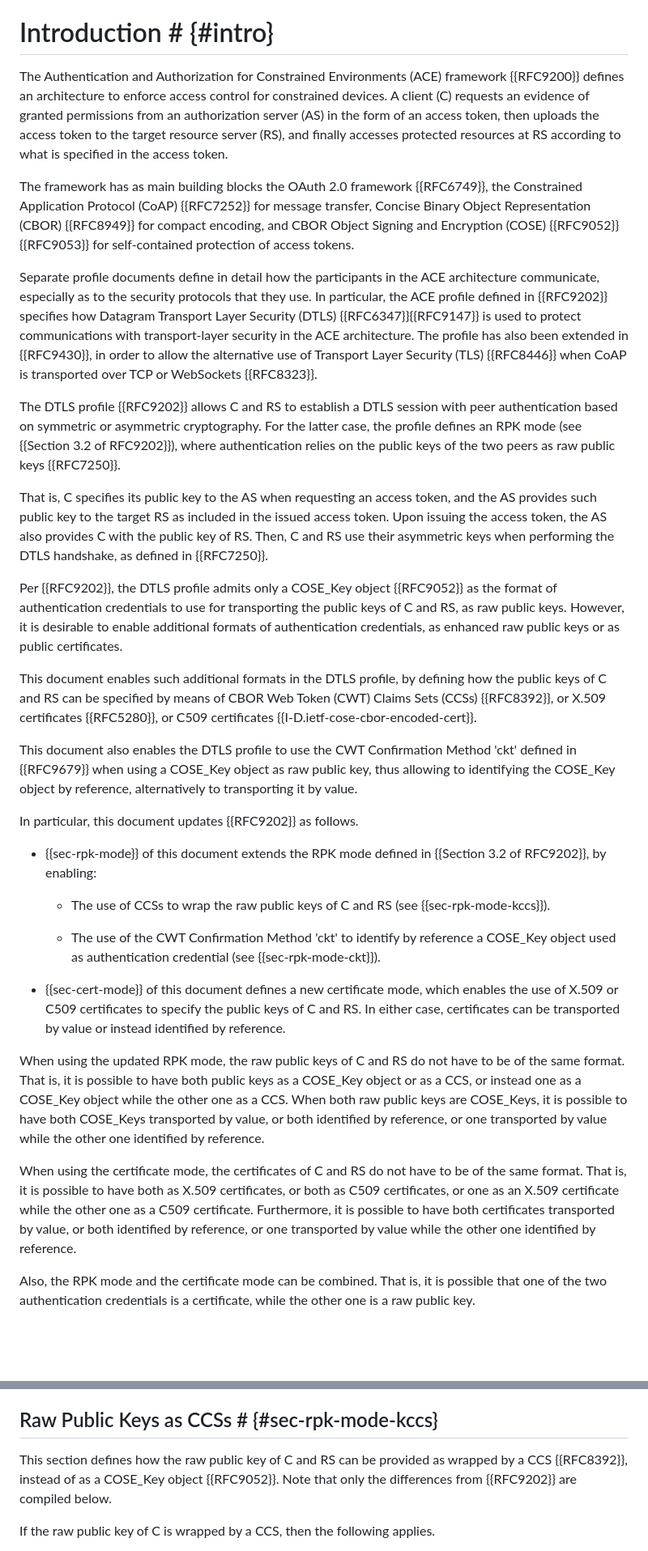
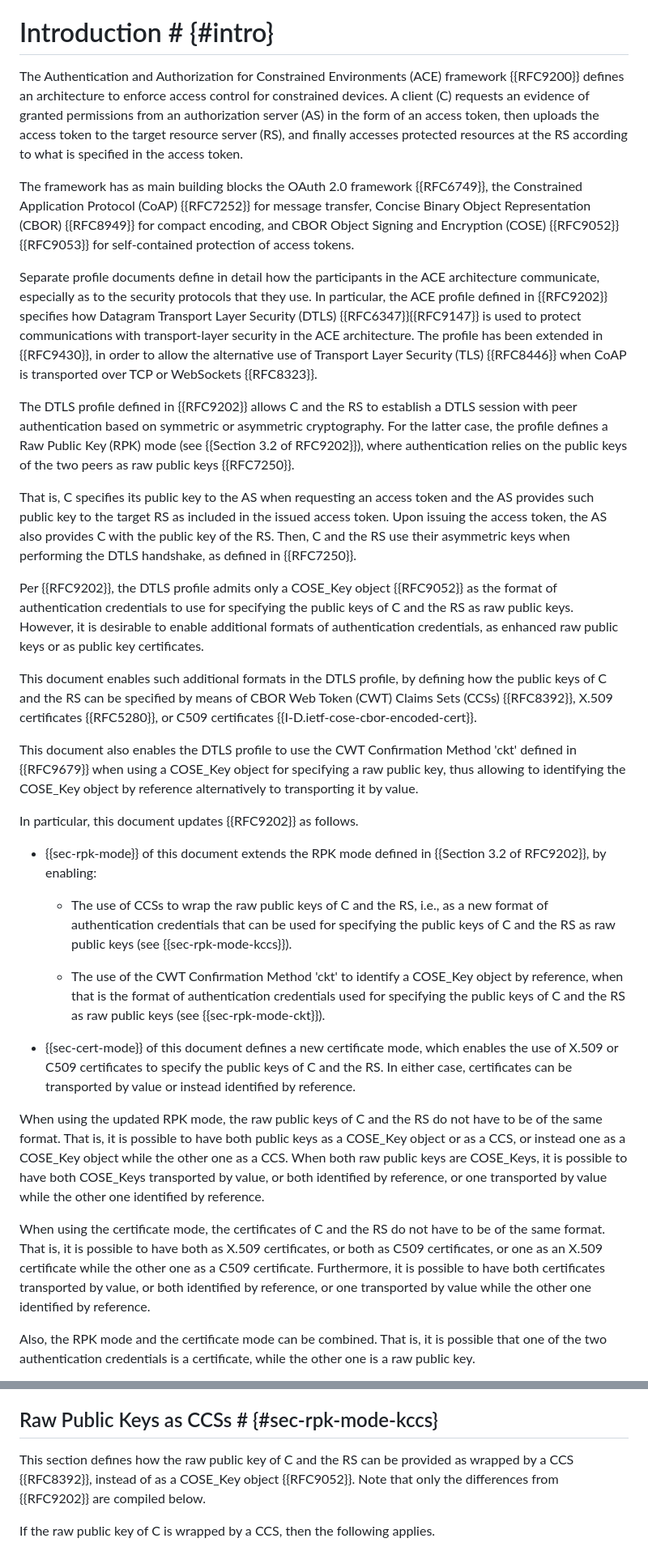
Before and after one commit to ace-wg/ace-authcred-dtls-profile, a Markdown page: draft-ietf-ace-authcred-dtls-profile.md, 2 parts joined by grey strips. Shown: that part at 81% size. Drawn GitHub-style; blank space fills up the shorter version.

```diff
--- a/draft-ietf-ace-authcred-dtls-profile.md
+++ b/draft-ietf-ace-authcred-dtls-profile.md
@@ -88,35 +86,35 @@ This document updates the Datagram Transport Layer Security (DTLS) profile for A
 
 # Introduction # {#intro}
 
-The Authentication and Authorization for Constrained Environments (ACE) framework {{RFC9200}} defines an architecture to enforce access control for constrained devices. A client (C) requests an evidence of granted permissions from an authorization server (AS) in the form of an access token, then uploads the access token to the target resource server (RS), and finally accesses protected resources at RS according to what is specified in the access token.
+The Authentication and Authorization for Constrained Environments (ACE) framework {{RFC9200}} defines an architecture to enforce access control for constrained devices. A client (C) requests an evidence of granted permissions from an authorization server (AS) in the form of an access token, then uploads the access token to the target resource server (RS), and finally accesses protected resources at the RS according to what is specified in the access token.
 
 The framework has as main building blocks the OAuth 2.0 framework {{RFC6749}}, the Constrained Application Protocol (CoAP) {{RFC7252}} for message transfer, Concise Binary Object Representation (CBOR) {{RFC8949}} for compact encoding, and CBOR Object Signing and Encryption (COSE) {{RFC9052}}{{RFC9053}} for self-contained protection of access tokens.
 
-Separate profile documents define in detail how the participants in the ACE architecture communicate, especially as to the security protocols that they use. In particular, the ACE profile defined in {{RFC9202}} specifies how Datagram Transport Layer Security (DTLS) {{RFC6347}}{{RFC9147}} is used to protect communications with transport-layer security in the ACE architecture. The profile has also been extended in {{RFC9430}}, in order to allow the alternative use of Transport Layer Security (TLS) {{RFC8446}} when CoAP is transported over TCP or WebSockets {{RFC8323}}.
+Separate profile documents define in detail how the participants in the ACE architecture communicate, especially as to the security protocols that they use. In particular, the ACE profile defined in {{RFC9202}} specifies how Datagram Transport Layer Security (DTLS) {{RFC6347}}{{RFC9147}} is used to protect communications with transport-layer security in the ACE architecture. The profile has been extended in {{RFC9430}}, in order to allow the alternative use of Transport Layer Security (TLS) {{RFC8446}} when CoAP is transported over TCP or WebSockets {{RFC8323}}.
 
-The DTLS profile {{RFC9202}} allows C and RS to establish a DTLS session with peer authentication based on symmetric or asymmetric cryptography. For the latter case, the profile defines an RPK mode (see {{Section 3.2 of RFC9202}}), where authentication relies on the public keys of the two peers as raw public keys {{RFC7250}}.
+The DTLS profile defined in {{RFC9202}} allows C and the RS to establish a DTLS session with peer authentication based on symmetric or asymmetric cryptography. For the latter case, the profile defines a Raw Public Key (RPK) mode (see {{Section 3.2 of RFC9202}}), where authentication relies on the public keys of the two peers as raw public keys {{RFC7250}}.
 
-That is, C specifies its public key to the AS when requesting an access token, and the AS provides such public key to the target RS as included in the issued access token. Upon issuing the access token, the AS also provides C with the public key of RS. Then, C and RS use their asymmetric keys when performing the DTLS handshake, as defined in {{RFC7250}}.
+That is, C specifies its public key to the AS when requesting an access token and the AS provides such public key to the target RS as included in the issued access token. Upon issuing the access token, the AS also provides C with the public key of the RS. Then, C and the RS use their asymmetric keys when performing the DTLS handshake, as defined in {{RFC7250}}.
 
-Per {{RFC9202}}, the DTLS profile admits only a COSE_Key object {{RFC9052}} as the format of authentication credentials to use for transporting the public keys of C and RS, as raw public keys. However, it is desirable to enable additional formats of authentication credentials, as enhanced raw public keys or as public certificates.
+Per {{RFC9202}}, the DTLS profile admits only a COSE_Key object {{RFC9052}} as the format of authentication credentials to use for specifying the public keys of C and the RS as raw public keys. However, it is desirable to enable additional formats of authentication credentials, as enhanced raw public keys or as public key certificates.
 
-This document enables such additional formats in the DTLS profile, by defining how the public keys of C and RS can be specified by means of CBOR Web Token (CWT) Claims Sets (CCSs) {{RFC8392}}, or X.509 certificates {{RFC5280}}, or C509 certificates {{I-D.ietf-cose-cbor-encoded-cert}}.
+This document enables such additional formats in the DTLS profile, by defining how the public keys of C and the RS can be specified by means of CBOR Web Token (CWT) Claims Sets (CCSs) {{RFC8392}}, X.509 certificates {{RFC5280}}, or C509 certificates {{I-D.ietf-cose-cbor-encoded-cert}}.
 
-This document also enables the DTLS profile to use the CWT Confirmation Method 'ckt' defined in {{RFC9679}} when using a COSE_Key object as raw public key, thus allowing to identifying the COSE_Key object by reference, alternatively to transporting it by value.
+This document also enables the DTLS profile to use the CWT Confirmation Method 'ckt' defined in {{RFC9679}} when using a COSE_Key object for specifying a raw public key, thus allowing to identifying the COSE_Key object by reference alternatively to transporting it by value.
 
 In particular, this document updates {{RFC9202}} as follows.
 
 * {{sec-rpk-mode}} of this document extends the RPK mode defined in {{Section 3.2 of RFC9202}}, by enabling:
 
-  - The use of CCSs to wrap the raw public keys of C and RS (see {{sec-rpk-mode-kccs}}).
+  - The use of CCSs to wrap the raw public keys of C and the RS, i.e., as a new format of authentication credentials that can be used for specifying the public keys of C and the RS as raw public keys (see {{sec-rpk-mode-kccs}}).
 
-  - The use of the CWT Confirmation Method 'ckt' to identify by reference a COSE_Key object used as authentication credential (see {{sec-rpk-mode-ckt}}).
+  - The use of the CWT Confirmation Method 'ckt' to identify a COSE_Key object by reference, when that is the format of authentication credentials used for specifying the public keys of C and the RS as raw public keys (see {{sec-rpk-mode-ckt}}).
 
-* {{sec-cert-mode}} of this document defines a new certificate mode, which enables the use of X.509 or C509 certificates to specify the public keys of C and RS. In either case, certificates can be transported by value or instead identified by reference.
+* {{sec-cert-mode}} of this document defines a new certificate mode, which enables the use of X.509 or C509 certificates to specify the public keys of C and the RS. In either case, certificates can be transported by value or instead identified by reference.
 
-When using the updated RPK mode, the raw public keys of C and RS do not have to be of the same format. That is, it is possible to have both public keys as a COSE_Key object or as a CCS, or instead one as a COSE_Key object while the other one as a CCS. When both raw public keys are COSE_Keys, it is possible to have both COSE_Keys transported by value, or both identified by reference, or one transported by value while the other one identified by reference.
+When using the updated RPK mode, the raw public keys of C and the RS do not have to be of the same format. That is, it is possible to have both public keys as a COSE_Key object or as a CCS, or instead one as a COSE_Key object while the other one as a CCS. When both raw public keys are COSE_Keys, it is possible to have both COSE_Keys transported by value, or both identified by reference, or one transported by value while the other one identified by reference.
 
-When using the certificate mode, the certificates of C and RS do not have to be of the same format. That is, it is possible to have both as X.509 certificates, or both as C509 certificates, or one as an X.509 certificate while the other one as a C509 certificate. Furthermore, it is possible to have both certificates transported by value, or both identified by reference, or one transported by value while the other one identified by reference.
+When using the certificate mode, the certificates of C and the RS do not have to be of the same format. That is, it is possible to have both as X.509 certificates, or both as C509 certificates, or one as an X.509 certificate while the other one as a C509 certificate. Furthermore, it is possible to have both certificates transported by value, or both identified by reference, or one transported by value while the other one identified by reference.
 
 Also, the RPK mode and the certificate mode can be combined. That is, it is possible that one of the two authentication credentials is a certificate, while the other one is a raw public key.
 
@@ -150,7 +148,7 @@ This section updates the RPK mode defined in {{Section 3.2 of RFC9202}}, as deta
 
 ## Raw Public Keys as CCSs # {#sec-rpk-mode-kccs}
 
-This section defines how the raw public key of C and RS can be provided as wrapped by a CCS {{RFC8392}}, instead of as a COSE_Key object {{RFC9052}}. Note that only the differences from {{RFC9202}} are compiled below.
+This section defines how the raw public key of C and the RS can be provided as wrapped by a CCS {{RFC8392}}, instead of as a COSE_Key object {{RFC9052}}. Note that only the differences from {{RFC9202}} are compiled below.
 
 If the raw public key of C is wrapped by a CCS, then the following applies.
 
```
Also changed, not shown: other parts of draft-ietf-ace-authcred-dtls-profile.md (+38 -36 lines).
